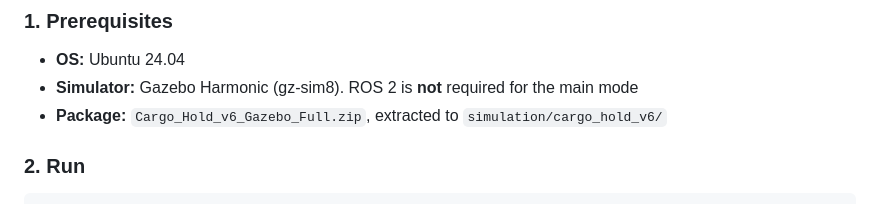
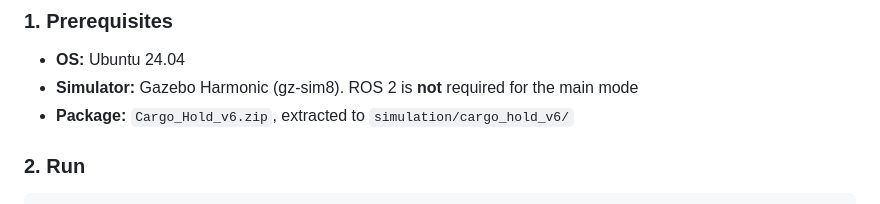
Before and after one commit to adibhudapratama/BARELANG, a Markdown page: README.md, the part around the change. GitHub-like rendering.

```diff
--- a/README.md
+++ b/README.md
@@ -223,7 +223,7 @@ The Gazebo package replays the original 1101-second trajectory (196 keyframes) i
 
 - **OS:** Ubuntu 24.04
 - **Simulator:** Gazebo Harmonic (gz-sim8). ROS 2 is **not** required for the main mode
-- **Package:** `Cargo_Hold_v6_Gazebo_Full.zip`, extracted to `simulation/cargo_hold_v6/`
+- **Package:** `Cargo_Hold_v6.zip`, extracted to `simulation/cargo_hold_v6/`
 
 ### 2. Run
 
```
